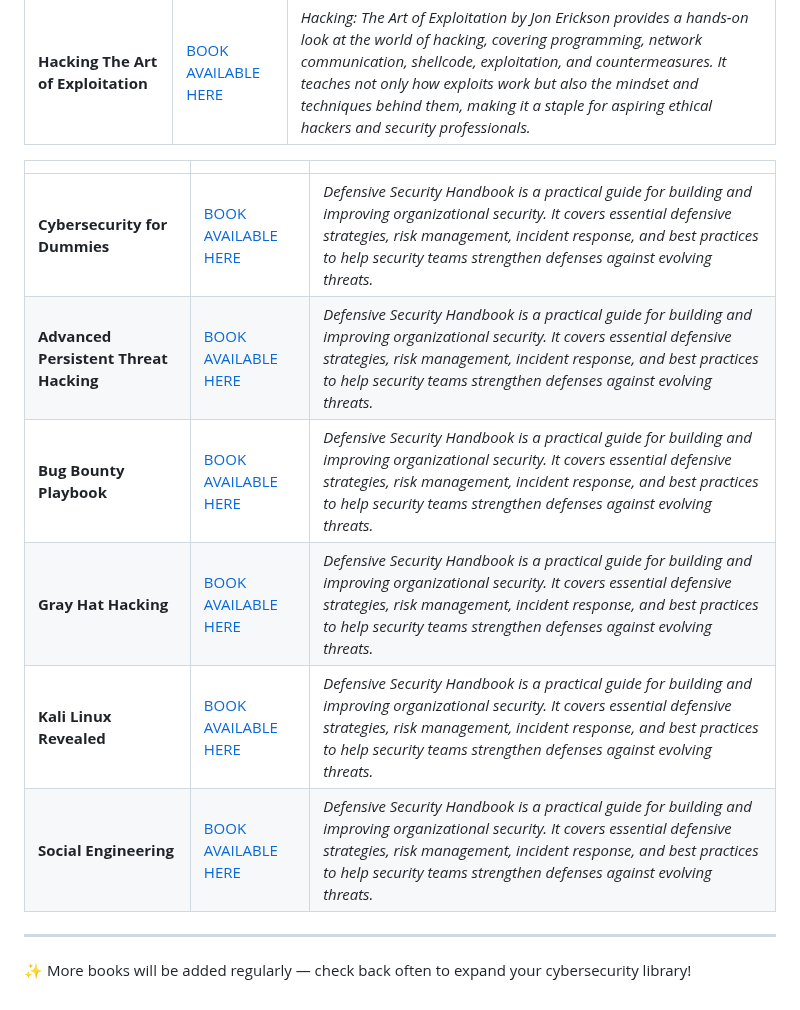
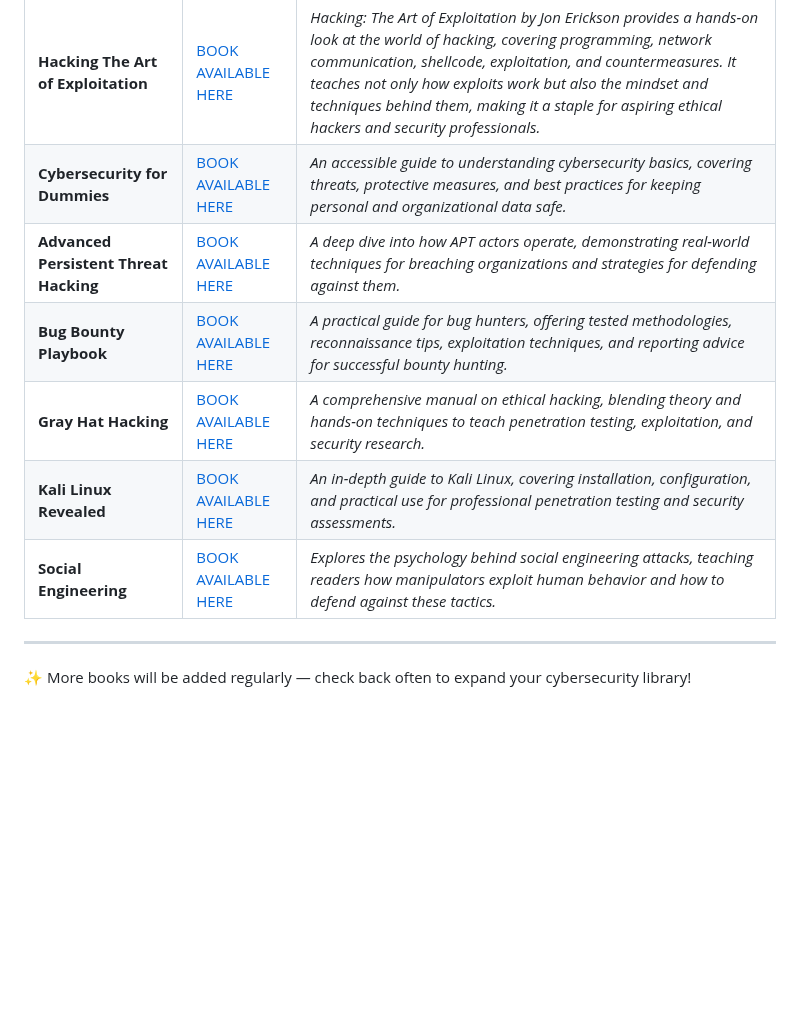
Before and after one commit to luke-mckeever/Cyber_Vault, a Markdown page: Books & Resources/README.md, the part around the change. Drawn GitHub-style; blank space fills up the shorter version.

```diff
--- a/Books & Resources/README.md
+++ b/Books & Resources/README.md
@@ -14,15 +14,12 @@ Welcome to **My Cybersecurity Library** — your one-stop hub for a wide range o
 | **Giant Black Book Of Computer Viruses**  |  [BOOK AVAILABLE HERE](https://github.com/luke-mckeever/Cyber_Vault/blob/main/Books%20%26%20Resources/Giant%20Black%20Book%20Of%20Computer%20Viruses.pdf) | *Giant Black Book of Computer Viruses explores the history, structure, and mechanics of computer viruses, offering deep technical insight into how they are created, spread, and detected. It serves as both a reference and a study guide for understanding malicious code and defensive strategies.* |
 |     **Defensive-Security-Handbook**       |  [BOOK AVAILABLE HERE](https://github.com/luke-mckeever/Cyber_Vault/blob/main/Books%20%26%20Resources/Defensive-Security-Handbook.pdf)                    | *Defensive Security Handbook is a practical guide for building and improving organizational security. It covers essential defensive strategies, risk management, incident response, and best practices to help security teams strengthen defenses against evolving threats.* |
 |  **Hacking The Art of Exploitation**      |  [BOOK AVAILABLE HERE](https://github.com/luke-mckeever/Cyber_Vault/blob/main/Books%20%26%20Resources/Hacking%20The%20Art%20of%20Exploitation.pdf)        | *Hacking: The Art of Exploitation by Jon Erickson provides a hands-on look at the world of hacking, covering programming, network communication, shellcode, exploitation, and countermeasures. It teaches not only how exploits work but also the mindset and techniques behind them, making it a staple for aspiring ethical hackers and security professionals.* |
-
-| | |  |
-| -- | -- |  -- |
-|      **Cybersecurity for Dummies**        |  [BOOK AVAILABLE HERE](https://github.com/luke-mckeever/Cyber_Vault/blob/main/Books%20%26%20Resources/Defensive-Security-Handbook.pdf)                    | *Defensive Security Handbook is a practical guide for building and improving organizational security. It covers essential defensive strategies, risk management, incident response, and best practices to help security teams strengthen defenses against evolving threats.* |
-|  **Advanced Persistent Threat Hacking**   |  [BOOK AVAILABLE HERE](https://github.com/luke-mckeever/Cyber_Vault/blob/main/Books%20%26%20Resources/Defensive-Security-Handbook.pdf)                    | *Defensive Security Handbook is a practical guide for building and improving organizational security. It covers essential defensive strategies, risk management, incident response, and best practices to help security teams strengthen defenses against evolving threats.* |
-|          **Bug Bounty Playbook**          |  [BOOK AVAILABLE HERE](https://github.com/luke-mckeever/Cyber_Vault/blob/main/Books%20%26%20Resources/Defensive-Security-Handbook.pdf)                    | *Defensive Security Handbook is a practical guide for building and improving organizational security. It covers essential defensive strategies, risk management, incident response, and best practices to help security teams strengthen defenses against evolving threats.* |
-|           **Gray Hat Hacking**            |  [BOOK AVAILABLE HERE](https://github.com/luke-mckeever/Cyber_Vault/blob/main/Books%20%26%20Resources/Defensive-Security-Handbook.pdf)                    | *Defensive Security Handbook is a practical guide for building and improving organizational security. It covers essential defensive strategies, risk management, incident response, and best practices to help security teams strengthen defenses against evolving threats.* |
-|         **Kali Linux Revealed**           |  [BOOK AVAILABLE HERE](https://github.com/luke-mckeever/Cyber_Vault/blob/main/Books%20%26%20Resources/Defensive-Security-Handbook.pdf)                    | *Defensive Security Handbook is a practical guide for building and improving organizational security. It covers essential defensive strategies, risk management, incident response, and best practices to help security teams strengthen defenses against evolving threats.* |
-|         **Social Engineering**            |  [BOOK AVAILABLE HERE](https://github.com/luke-mckeever/Cyber_Vault/blob/main/Books%20%26%20Resources/Defensive-Security-Handbook.pdf)                    | *Defensive Security Handbook is a practical guide for building and improving organizational security. It covers essential defensive strategies, risk management, incident response, and best practices to help security teams strengthen defenses against evolving threats.* |
+|      **Cybersecurity for Dummies**        |  [BOOK AVAILABLE HERE](https://github.com/luke-mckeever/Cyber_Vault/blob/main/Books%20%26%20Resources/cybersecurity-for-dummies.pdf)                    | *An accessible guide to understanding cybersecurity basics, covering threats, protective measures, and best practices for keeping personal and organizational data safe.* |
+|  **Advanced Persistent Threat Hacking**   |  [BOOK AVAILABLE HERE](https://github.com/luke-mckeever/Cyber_Vault/blob/main/Books%20%26%20Resources/Advanced%20Persistent%20Threat%20Hacking.pdf)                    | *A deep dive into how APT actors operate, demonstrating real-world techniques for breaching organizations and strategies for defending against them.* |
+|          **Bug Bounty Playbook**          |  [BOOK AVAILABLE HERE](https://github.com/luke-mckeever/Cyber_Vault/blob/main/Books%20%26%20Resources/Bug%20Bounty%20Playbook.pdf)                    | *A practical guide for bug hunters, offering tested methodologies, reconnaissance tips, exploitation techniques, and reporting advice for successful bounty hunting.* |
+|           **Gray Hat Hacking**            |  [BOOK AVAILABLE HERE](https://github.com/luke-mckeever/Cyber_Vault/blob/main/Books%20%26%20Resources/Gray%20Hat%20Hacking.pdf)                    | *A comprehensive manual on ethical hacking, blending theory and hands-on techniques to teach penetration testing, exploitation, and security research.* |
+|         **Kali Linux Revealed**           |  [BOOK AVAILABLE HERE](https://github.com/luke-mckeever/Cyber_Vault/blob/main/Books%20%26%20Resources/Kali%20Revealed%201st%20Edition.pdf)                    | *An in-depth guide to Kali Linux, covering installation, configuration, and practical use for professional penetration testing and security assessments.* |
+|         **Social Engineering**            |  [BOOK AVAILABLE HERE](https://github.com/luke-mckeever/Cyber_Vault/blob/main/Books%20%26%20Resources/Social%20Engineering%20-%20The%20Art%20of%20Human%20Hacking.pdf)                    | *Explores the psychology behind social engineering attacks, teaching readers how manipulators exploit human behavior and how to defend against these tactics.* |
 
 
 
```
